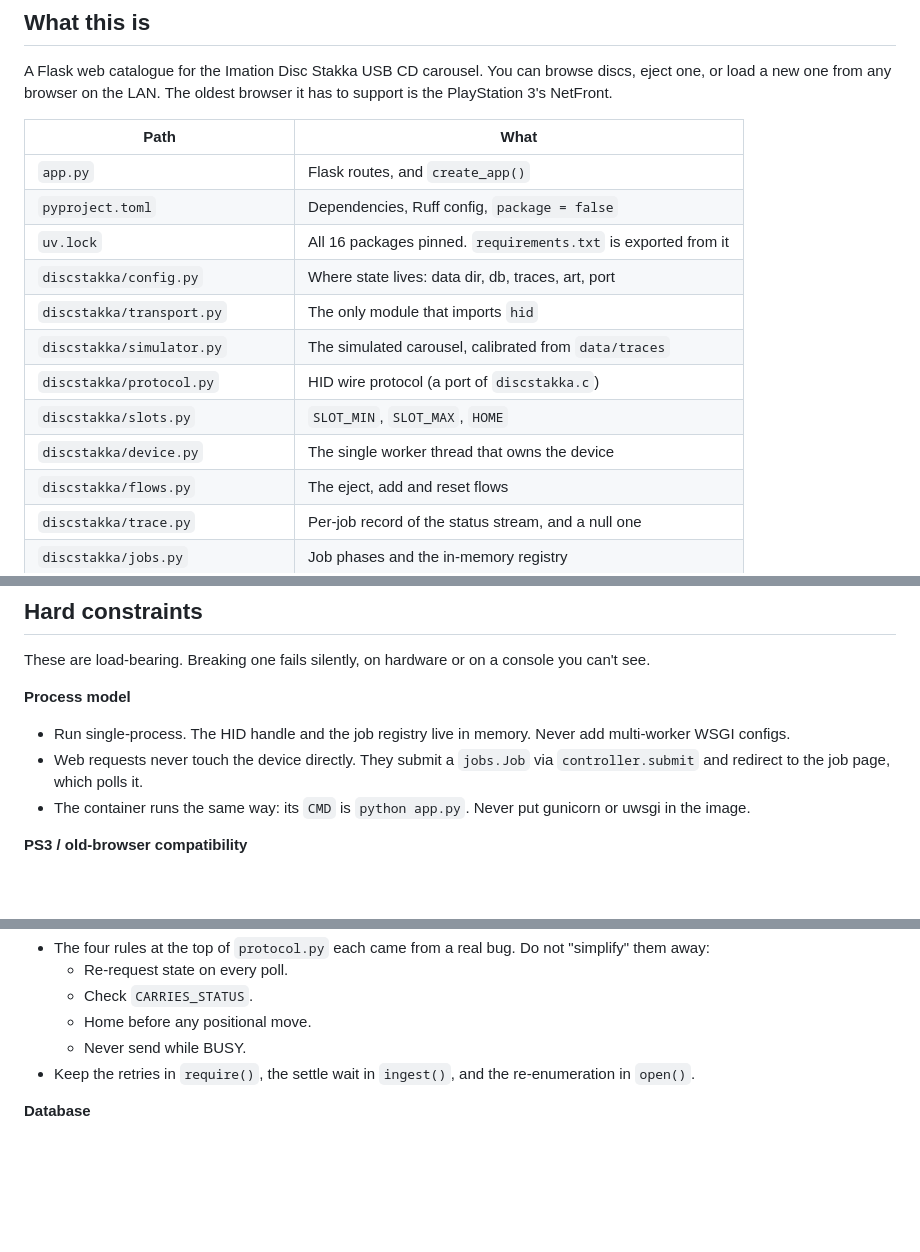
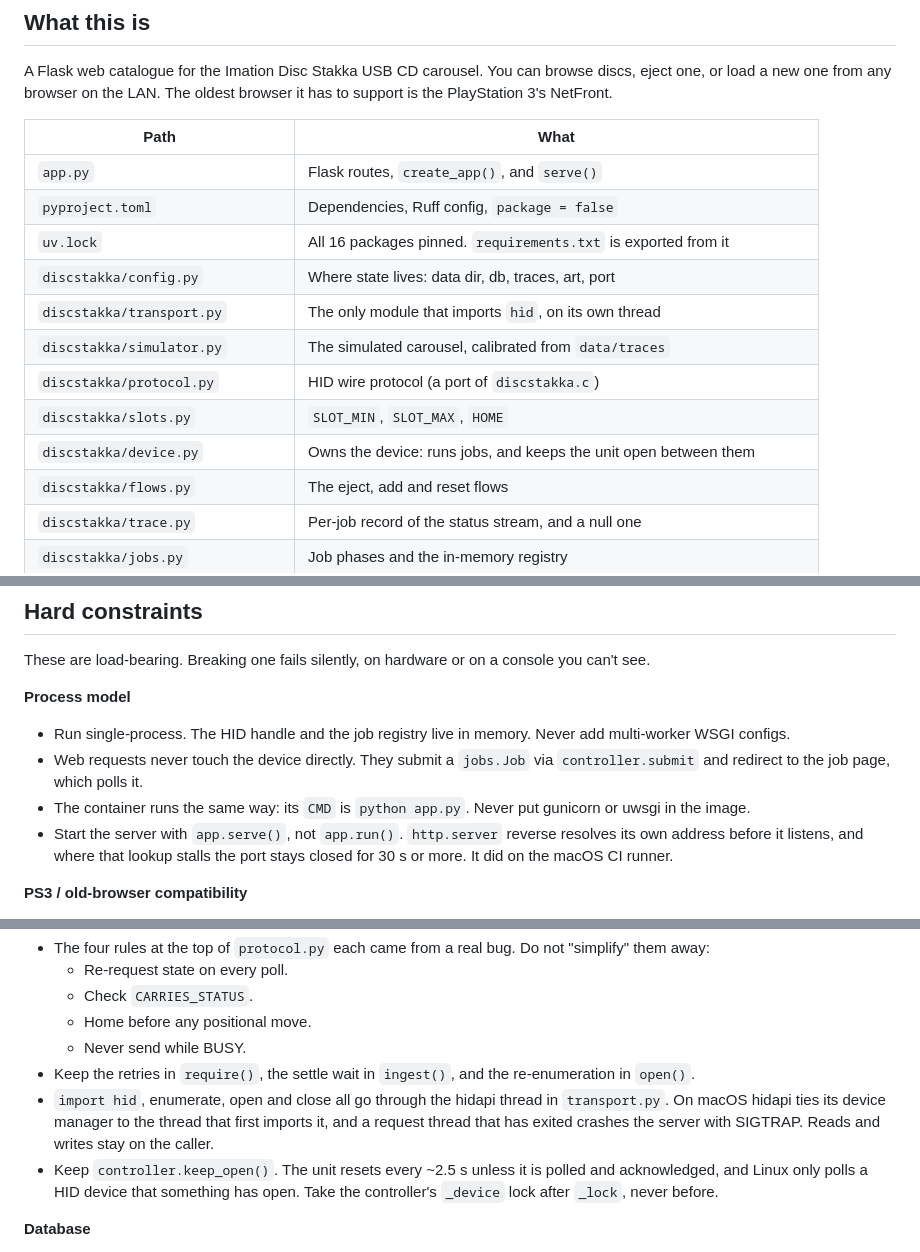
Before and after one commit to Raminh05/disc-stakka-web, a Markdown page: AGENTS.md, 3 parts joined by grey strips. Drawn GitHub-style; blank space fills up the shorter version.

Commit message:
Record the hidapi thread, the keeper and serve() in AGENTS.md
Three rules that came out of real failures and break silently if undone:
hidapi's import, enumerate, open and close stay on transport's thread (the
macOS SIGTRAP), keep_open() stays (the Linux 2.5 s reset), and the server
starts through serve() (the reverse lookup that held the port shut on the
macOS runner). The file table catches up with all three and the CI matrix.

Co-Authored-By: Claude Opus 5.5 (1M context) <noreply@anthropic.com>

```diff
--- a/AGENTS.md
+++ b/AGENTS.md
@@ -11,15 +11,15 @@ oldest browser it has to support is the PlayStation 3's NetFront.
 
 | Path | What |
 |---|---|
-| `app.py` | Flask routes, and `create_app()` |
+| `app.py` | Flask routes, `create_app()`, and `serve()` |
 | `pyproject.toml` | Dependencies, Ruff config, `package = false` |
 | `uv.lock` | All 16 packages pinned. `requirements.txt` is exported from it |
 | `discstakka/config.py` | Where state lives: data dir, db, traces, art, port |
-| `discstakka/transport.py` | The only module that imports `hid` |
+| `discstakka/transport.py` | The only module that imports `hid`, on its own thread |
 | `discstakka/simulator.py` | The simulated carousel, calibrated from `data/traces` |
 | `discstakka/protocol.py` | HID wire protocol (a port of `discstakka.c`) |
 | `discstakka/slots.py` | `SLOT_MIN`, `SLOT_MAX`, `HOME` |
-| `discstakka/device.py` | The single worker thread that owns the device |
+| `discstakka/device.py` | Owns the device: runs jobs, and keeps the unit open between them |
 | `discstakka/flows.py` | The eject, add and reset flows |
 | `discstakka/trace.py` | Per-job record of the status stream, and a null one |
 | `discstakka/jobs.py` | Job phases and the in-memory registry |
@@ -95,6 +95,9 @@ console you can't see.
   `controller.submit` and redirect to the job page, which polls it.
 - The container runs the same way: its `CMD` is `python app.py`. Never put
   gunicorn or uwsgi in the image.
+- Start the server with `app.serve()`, not `app.run()`. `http.server` reverse
+  resolves its own address before it listens, and where that lookup stalls the
+  port stays closed for 30 s or more. It did on the macOS CI runner.
 
 **PS3 / old-browser compatibility**
 - Pages are server-rendered, forms use POST, and no JavaScript is required
@@ -129,6 +132,13 @@ console you can't see.
   - Never send while BUSY.
 - Keep the retries in `require()`, the settle wait in `ingest()`, and the
   re-enumeration in `open()`.
+- `import hid`, enumerate, open and close all go through the hidapi thread in
+  `transport.py`. On macOS hidapi ties its device manager to the thread that
+  first imports it, and a request thread that has exited crashes the server
+  with SIGTRAP. Reads and writes stay on the caller.
+- Keep `controller.keep_open()`. The unit resets every ~2.5 s unless it is
+  polled and acknowledged, and Linux only polls a HID device that something has
+  open. Take the controller's `_device` lock after `_lock`, never before.
 
 **Database**
 - A slot is occupied when a row references it. A disc that is checked out
```
Also changed, not shown: other parts of AGENTS.md (+1 -1 lines).
